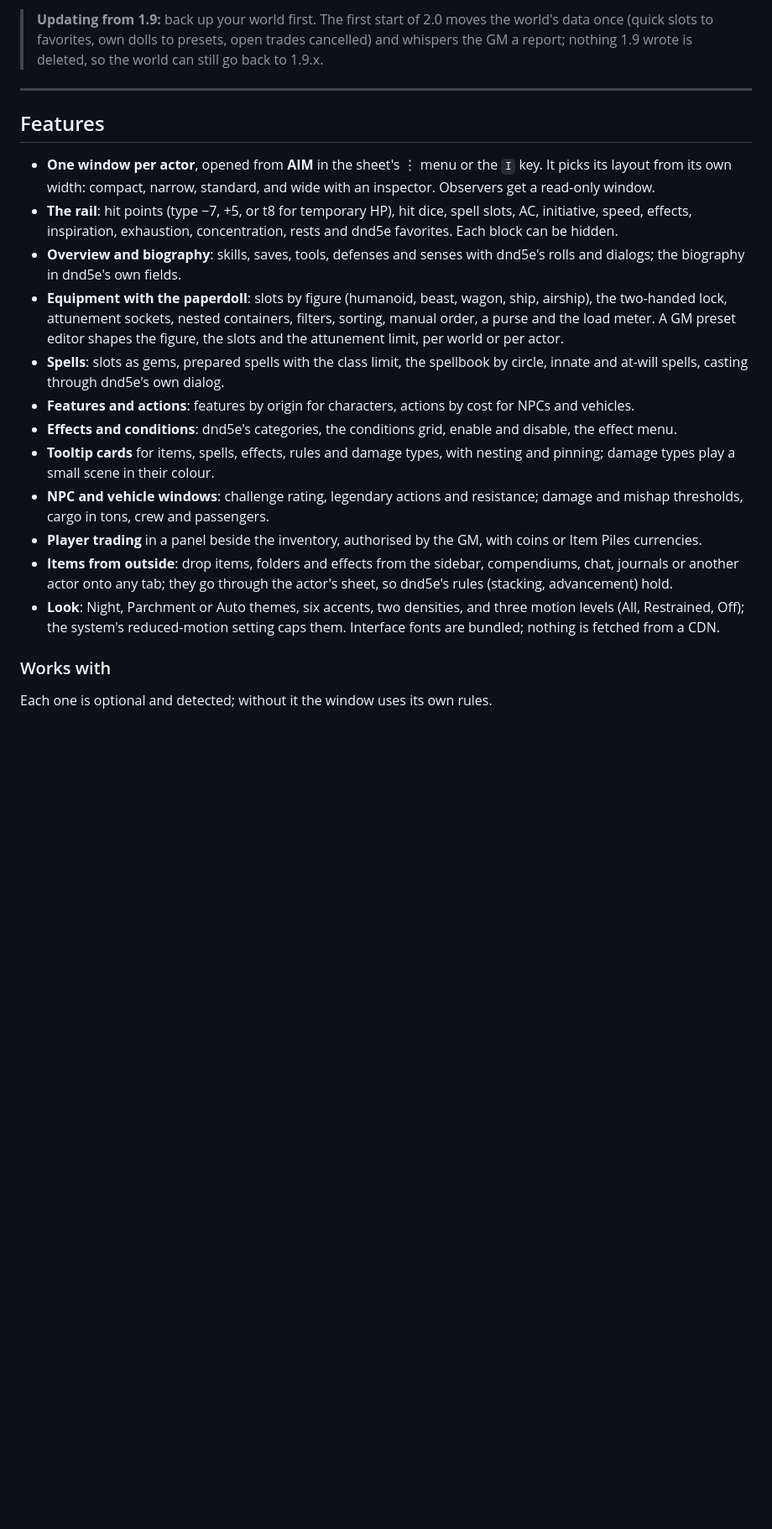
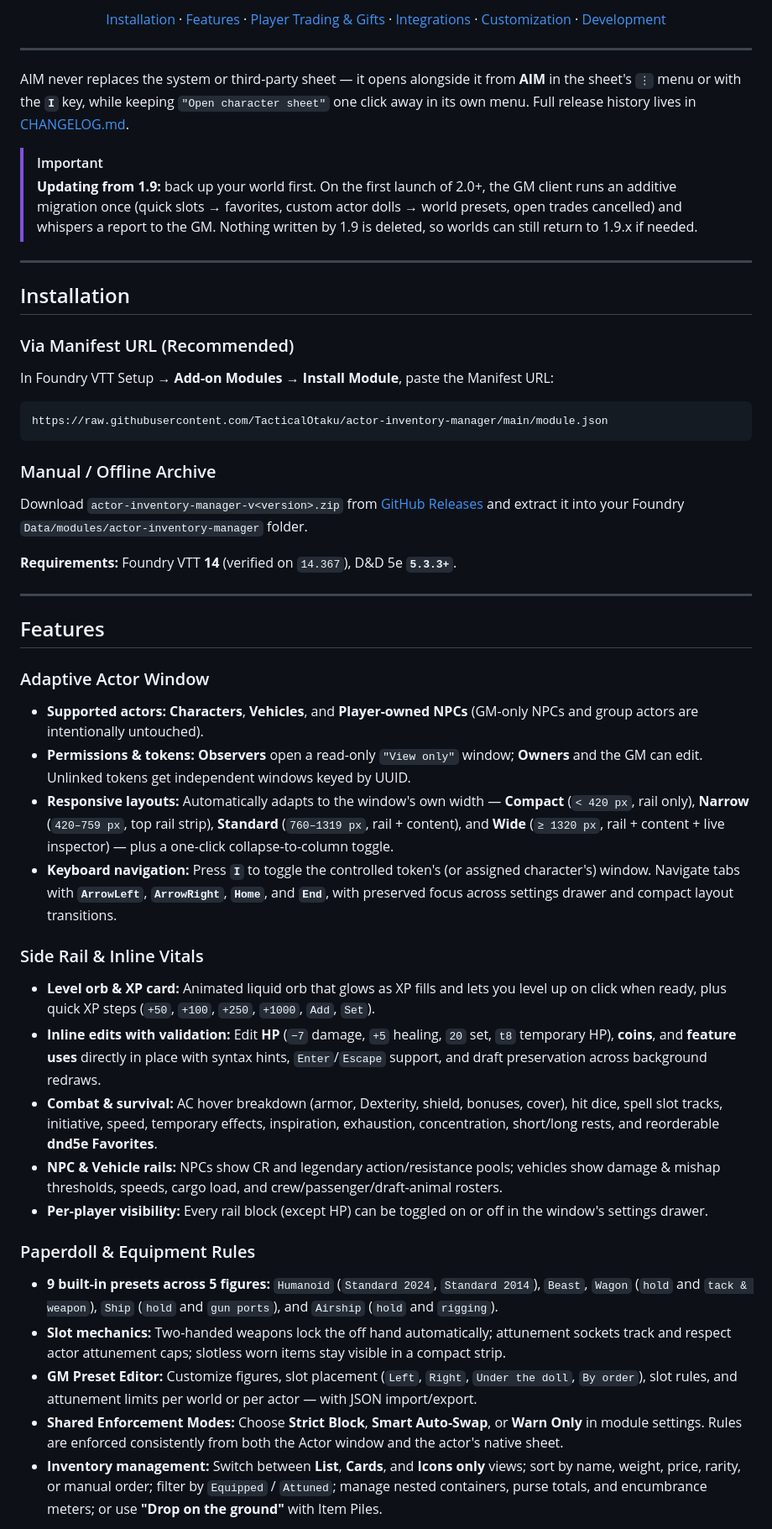
Before and after one commit to TacticalOtaku/actor-inventory-manager, a Markdown page: README.md, the part around one of its changes. Shown at 84% size. Drawn GitHub-style; blank space fills up the shorter version.

Commit message:
docs: refresh and polish README

````diff
--- a/README.md
+++ b/README.md
@@ -9,36 +13,54 @@ Foundry VTT 14, D&D 5e 5.3.3 or newer. Release notes: [CHANGELOG.md](CHANGELOG.m
 
-> **Updating from 1.9:** back up your world first. The first start of 2.0 moves the world's data once (quick slots to
-> favorites, own dolls to presets, open trades cancelled) and whispers the GM a report; nothing 1.9 wrote is deleted,
-> so the world can still go back to 1.9.x.
+[Installation](#installation) · [Features](#features) · [Player Trading & Gifts](#player-trading--gifts) · [Integrations](#integrations) · [Customization](#customization) · [Development](#development)
+
+</div>
+
+---
+
+AIM never replaces the system or third-party sheet — it opens alongside it from **AIM** in the sheet's `⋮` menu or with the **`I`** key, while keeping `"Open character sheet"` one click away in its own menu. Full release history lives in [CHANGELOG.md](CHANGELOG.md).
+
+> [!IMPORTANT]
+> **Updating from 1.9:** back up your world first. On the first launch of 2.0+, the GM client runs an additive migration once (quick slots → favorites, custom actor dolls → world presets, open trades cancelled) and whispers a report to the GM. Nothing written by 1.9 is deleted, so worlds can still return to 1.9.x if needed.
+
+---
+
+## Installation
+
+### Via Manifest URL (Recommended)
+
+In Foundry VTT Setup → **Add-on Modules** → **Install Module**, paste the Manifest URL:
+
+```text
+https://raw.githubusercontent.com/TacticalOtaku/actor-inventory-manager/main/module.json
+```
+
+### Manual / Offline Archive
+
+Download `actor-inventory-manager-v<version>.zip` from [GitHub Releases](https://github.com/TacticalOtaku/actor-inventory-manager/releases/latest) and extract it into your Foundry `Data/modules/actor-inventory-manager` folder.
+
+**Requirements:** Foundry VTT **14** (verified on `14.367`), D&D 5e **`5.3.3+`**.
 
 ---
 
 ## Features
 
-- **One window per actor**, opened from **AIM** in the sheet's ⋮ menu or the `I` key. It picks its layout
-  from its own width: compact, narrow, standard, and wide with an inspector. Observers get a read-only window.
-- **The rail**: hit points (type −7, +5, or t8 for temporary HP), hit dice, spell slots, AC, initiative, speed, effects,
-  inspiration, exhaustion, concentration, rests and dnd5e favorites. Each block can be hidden.
-- **Overview and biography**: skills, saves, tools, defenses and senses with dnd5e's rolls and dialogs; the biography
-  in dnd5e's own fields.
-- **Equipment with the paperdoll**: slots by figure (humanoid, beast, wagon, ship, airship), the two-handed lock,
-  attunement sockets, nested containers, filters, sorting, manual order, a purse and the load meter. A GM preset
-  editor shapes the figure, the slots and the attunement limit, per world or per actor.
-- **Spells**: slots as gems, prepared spells with the class limit, the spellbook by circle, innate and at-will spells,
-  casting through dnd5e's own dialog.
-- **Features and actions**: features by origin for characters, actions by cost for NPCs and vehicles.
-- **Effects and conditions**: dnd5e's categories, the conditions grid, enable and disable, the effect menu.
-- **Tooltip cards** for items, spells, effects, rules and damage types, with nesting and pinning; damage types play
-  a small scene in their colour.
-- **NPC and vehicle windows**: challenge rating, legendary actions and resistance; damage and mishap thresholds,
-  cargo in tons, crew and passengers.
-- **Player trading** in a panel beside the inventory, authorised by the GM, with coins or Item Piles currencies.
-- **Items from outside**: drop items, folders and effects from the sidebar, compendiums, chat, journals or another
-  actor onto any tab; they go through the actor's sheet, so dnd5e's rules (stacking, advancement) hold.
-- **Look**: Night, Parchment or Auto themes, six accents, two densities, and three motion levels (All, Restrained,
-  Off); the system's reduced-motion setting caps them. Interface fonts are bundled; nothing is fetched from a CDN.
+### Adaptive Actor Window
+- **Supported actors:** **Characters**, **Vehicles**, and **Player-owned NPCs** (GM-only NPCs and group actors are intentionally untouched).
+- **Permissions & tokens:** **Observers** open a read-only `"View only"` window; **Owners** and the GM can edit. Unlinked tokens get independent windows keyed by UUID.
+- **Responsive layouts:** Automatically adapts to the window's own width — **Compact** (`< 420 px`, rail only), **Narrow** (`420–759 px`, top rail strip), **Standard** (`760–1319 px`, rail + content), and **Wide** (`≥ 1320 px`, rail + content + live inspector) — plus a one-click collapse-to-column toggle.
+- **Keyboard navigation:** Press **`I`** to toggle the controlled token's (or assigned character's) window. Navigate tabs with **`ArrowLeft`**, **`ArrowRight`**, **`Home`**, and **`End`**, with preserved focus across settings drawer and compact layout transitions.
 
-### Works with
+### Side Rail & Inline Vitals
+- **Level orb & XP card:** Animated liquid orb that glows as XP fills and lets you level up on click when ready, plus quick XP steps (`+50`, `+100`, `+250`, `+1000`, `Add`, `Set`).
+- **Inline edits with validation:** Edit **HP** (`−7` damage, `+5` healing, `20` set, `t8` temporary HP), **coins**, and **feature uses** directly in place with syntax hints, `Enter`/`Escape` support, and draft preservation across background redraws.
+- **Combat & survival:** AC hover breakdown (armor, Dexterity, shield, bonuses, cover), hit dice, spell slot tracks, initiative, speed, temporary effects, inspiration, exhaustion, concentration, short/long rests, and reorderable **dnd5e Favorites**.
+- **NPC & Vehicle rails:** NPCs show CR and legendary action/resistance pools; vehicles show damage & mishap thresholds, speeds, cargo load, and crew/passenger/draft-animal rosters.
+- **Per-player visibility:** Every rail block (except HP) can be toggled on or off in the window's settings drawer.
 
-Each one is optional and detected; without it the window uses its own rules.
+### Paperdoll & Equipment Rules
+- **9 built-in presets across 5 figures:** `Humanoid` (`Standard 2024`, `Standard 2014`), `Beast`, `Wagon` (`hold` and `tack & weapon`), `Ship` (`hold` and `gun ports`), and `Airship` (`hold` and `rigging`).
+- **Slot mechanics:** Two-handed weapons lock the off hand automatically; attunement sockets track and respect actor attunement caps; slotless worn items stay visible in a compact strip.
+- **GM Preset Editor:** Customize figures, slot placement (`Left`, `Right`, `Under the doll`, `By order`), slot rules, and attunement limits per world or per actor — with JSON import/export.
+- **Shared Enforcement Modes:** Choose **Strict Block**, **Smart Auto-Swap**, or **Warn Only** in module settings. Rules are enforced consistently from both the Actor window and the actor's native sheet.
+- **Inventory management:** Switch between **List**, **Cards**, and **Icons only** views; sort by name, weight, price, rarity, or manual order; filter by `Equipped` / `Attuned`; manage nested containers, purse totals, and encumbrance meters; or use **"Drop on the ground"** with Item Piles.
 
````
Also changed, not shown: other parts of README.md (+82 -70 lines).
